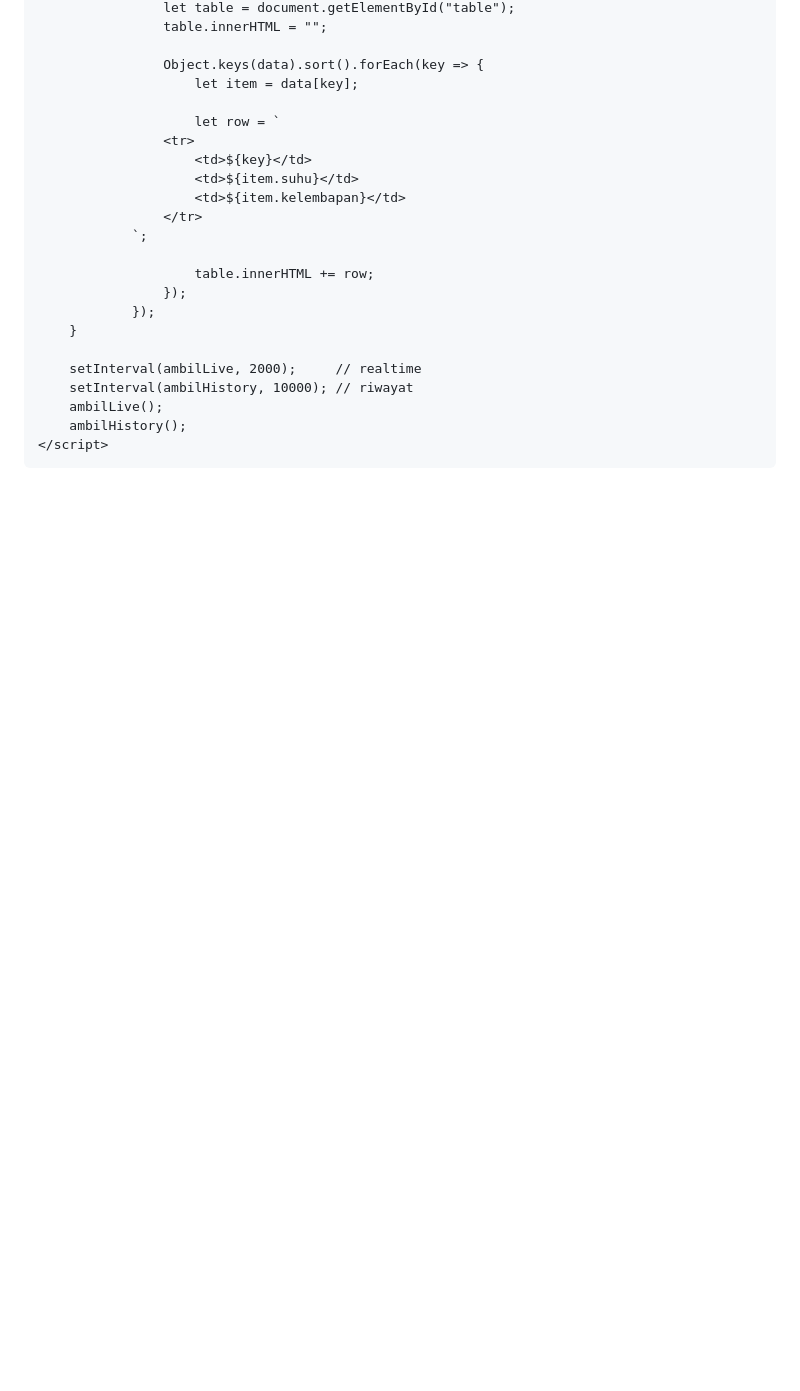
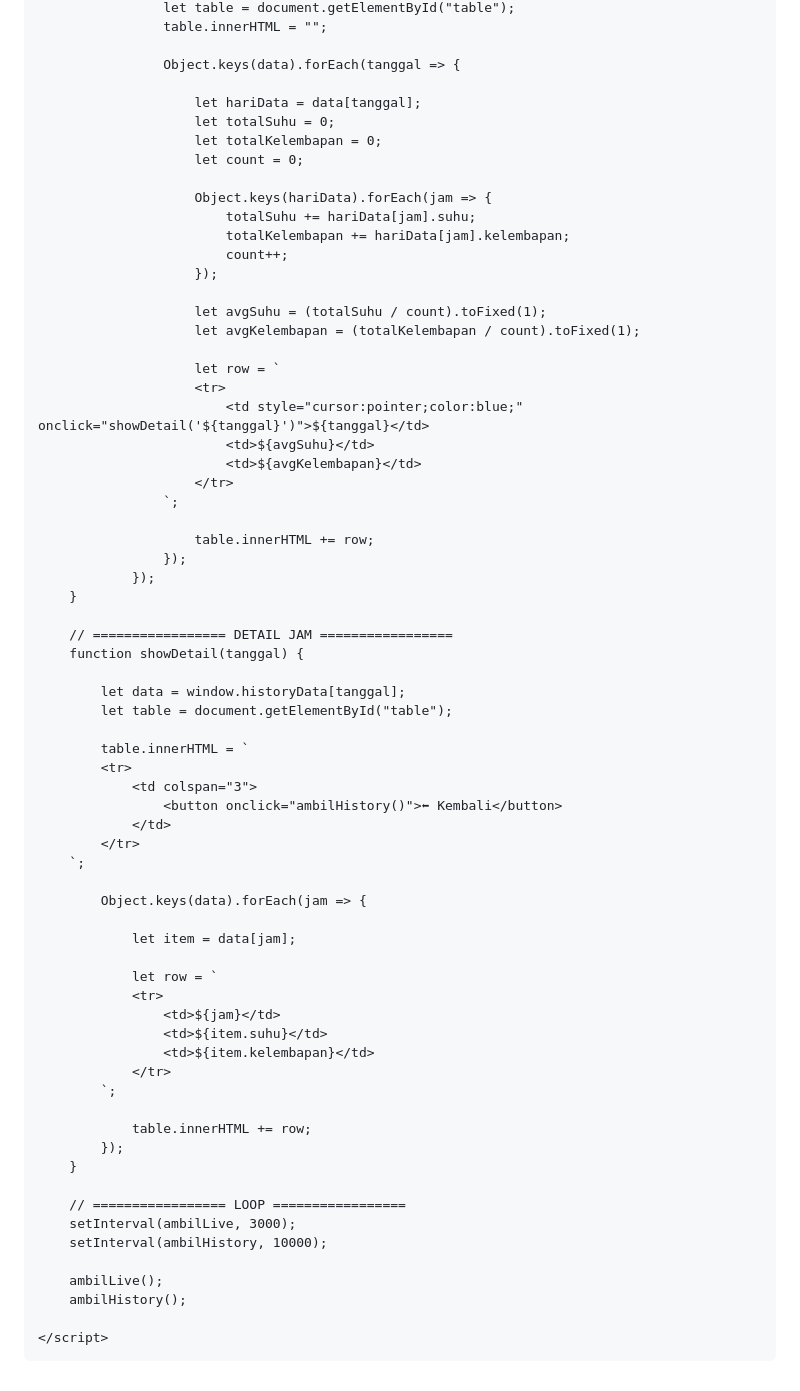
Before and after one commit to shendyhannan034/SensorDht11, a Markdown page: README.md, the part around one of its changes. Drawn GitHub-style; blank space fills up the shorter version.

```diff
--- a/README.md
+++ b/README.md
@@ -225,26 +236,72 @@
                     let table = document.getElementById("table");
                     table.innerHTML = "";
 
-                    Object.keys(data).sort().forEach(key => {
-                        let item = data[key];
+                    Object.keys(data).forEach(tanggal => {
+
+                        let hariData = data[tanggal];
+                        let totalSuhu = 0;
+                        let totalKelembapan = 0;
+                        let count = 0;
+
+                        Object.keys(hariData).forEach(jam => {
+                            totalSuhu += hariData[jam].suhu;
+                            totalKelembapan += hariData[jam].kelembapan;
+                            count++;
+                        });
+
+                        let avgSuhu = (totalSuhu / count).toFixed(1);
+                        let avgKelembapan = (totalKelembapan / count).toFixed(1);
 
                         let row = `
-                    <tr>
-                        <td>${key}</td>
-                        <td>${item.suhu}</td>
-                        <td>${item.kelembapan}</td>
-                    </tr>
-                `;
+                        <tr>
+                            <td style="cursor:pointer;color:blue;" onclick="showDetail('${tanggal}')">${tanggal}</td>
+                            <td>${avgSuhu}</td>
+                            <td>${avgKelembapan}</td>
+                        </tr>
+                    `;
 
                         table.innerHTML += row;
                     });
                 });
         }
 
-        setInterval(ambilLive, 2000);     // realtime
-        setInterval(ambilHistory, 10000); // riwayat
+        // ================= DETAIL JAM =================
+        function showDetail(tanggal) {
+
+            let data = window.historyData[tanggal];
+            let table = document.getElementById("table");
+
+            table.innerHTML = `
+            <tr>
+                <td colspan="3">
+                    <button onclick="ambilHistory()">⬅ Kembali</button>
+                </td>
+            </tr>
+        `;
+
+            Object.keys(data).forEach(jam => {
+
+                let item = data[jam];
+
+                let row = `
+                <tr>
+                    <td>${jam}</td>
+                    <td>${item.suhu}</td>
+                    <td>${item.kelembapan}</td>
+                </tr>
+            `;
+
+                table.innerHTML += row;
+            });
+        }
+
+        // ================= LOOP =================
+        setInterval(ambilLive, 3000);
+        setInterval(ambilHistory, 10000);
+
         ambilLive();
         ambilHistory();
+
     </script>
 
 </body>
```
Also changed, not shown: other parts of README.md (+27 -16 lines).
